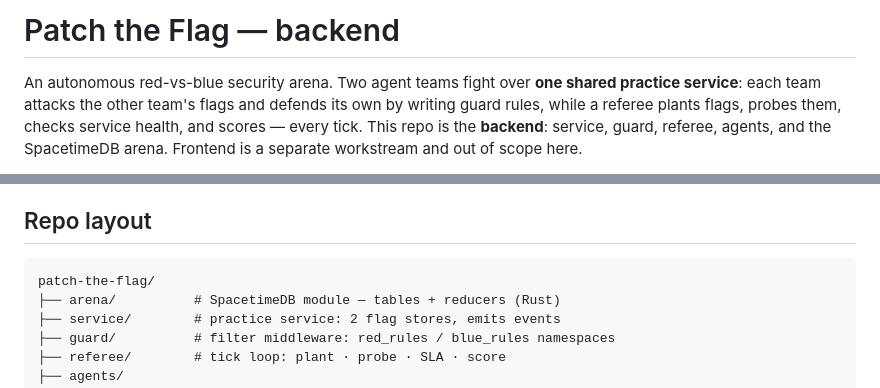
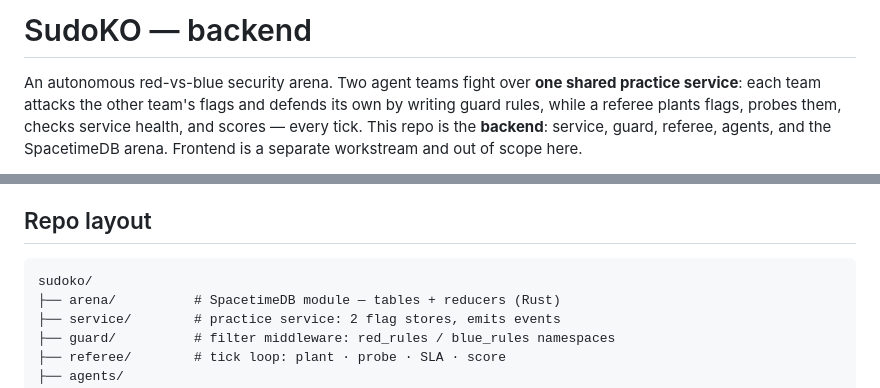
Before and after one commit to wongywrongy/calhacks13.0, a Markdown page: README.md, 2 parts joined by grey strips. Drawn GitHub-style.

Commit message:
name fix

````diff
--- a/README.md
+++ b/README.md
@@ -1,4 +1,4 @@
-# Patch the Flag — backend
+# SudoKO — backend
 
 An autonomous red-vs-blue security arena. Two agent teams fight over **one shared practice
 service**: each team attacks the other team's flags and defends its own by writing guard
@@ -37,7 +37,7 @@ One language for all clients (TS); Rust only for the arena module. Don't add a t
 ## Repo layout
 
 ```
-patch-the-flag/
+sudoko/
 ├── arena/          # SpacetimeDB module — tables + reducers (Rust)
 ├── service/        # practice service: 2 flag stores, emits events
 ├── guard/          # filter middleware: red_rules / blue_rules namespaces
````
